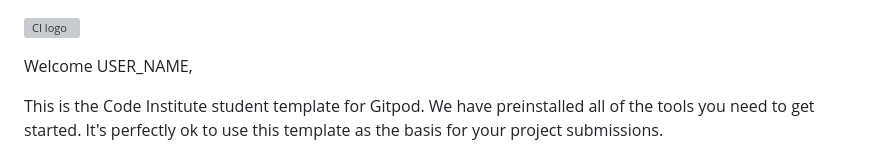
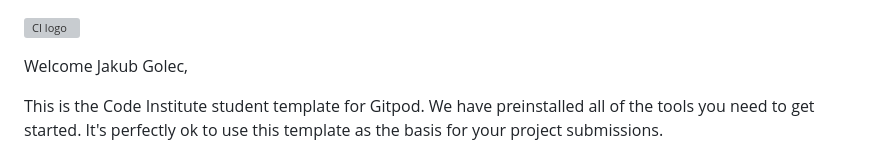
Before and after one commit to Jakgolec/Project1, a Markdown page: README.md, the part around the change. GitHub-like rendering; grey boxes are pictures that could not be loaded.

```diff
--- a/README.md
+++ b/README.md
@@ -1,6 +1,6 @@
 ![CI logo](https://codeinstitute.s3.amazonaws.com/fullstack/ci_logo_small.png)
 
-Welcome USER_NAME,
+Welcome Jakub Golec,
 
 This is the Code Institute student template for Gitpod. We have preinstalled all of the tools you need to get started. It's perfectly ok to use this template as the basis for your project submissions.
 
```
